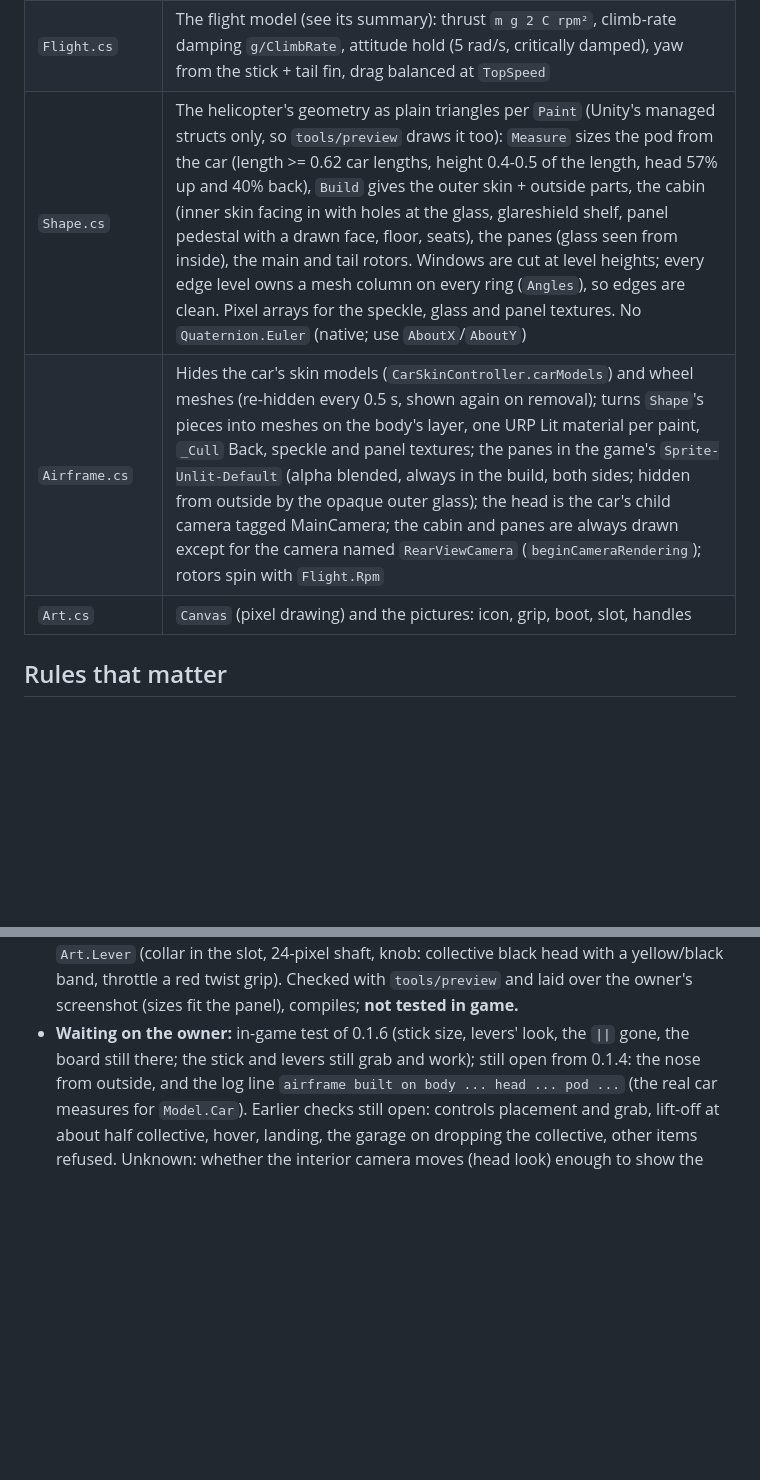
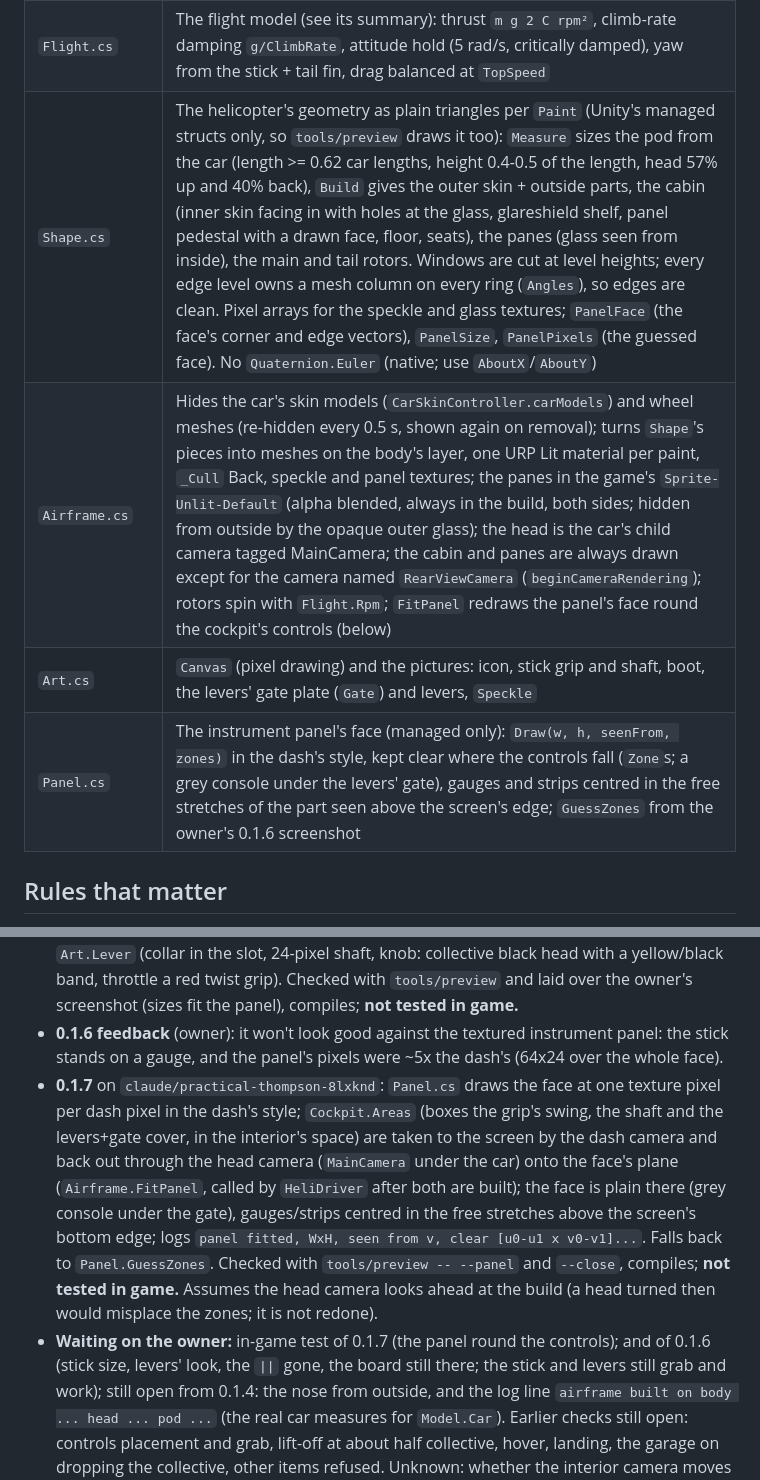
Before and after one commit to htubdawg/HalfGripHelicopter, a Markdown page: CLAUDE.md, 2 parts joined by grey strips. GitHub-like rendering; blank space fills up the shorter version.

```diff
--- a/CLAUDE.md
+++ b/CLAUDE.md
@@ -34,9 +34,10 @@ changes the state of things, this file must already say everything needed to car
 | `HeliDriver.cs` | Every 0.25 s: the player's `CarLink` + item fitted → builds cockpit, flight, rotor; takes them off when not; `DriveCar` in place of the car's driving (brakes when parked, `engineIndicator` = rotor speed) |
 | `Cockpit.cs` | Hides wheel, all shifters, handbrake (renderers + `InteriorCollider`s off, objects alive, re-hidden every 0.5 s; the wheel's lock-button sprites every frame, since `NSteeringWheel.Update` turns one back on); stick = `DoubleLinearObject` (spring off while held, on when let go, right click toggles `frozen`), levers = `LinearObject` with no spring; placed and sized from the hidden parts' bounds and the dash's pixel size; shaft redrawn in whole pixels |
 | `Flight.cs` | The flight model (see its summary): thrust `m g 2 C rpm²`, climb-rate damping `g/ClimbRate`, attitude hold (5 rad/s, critically damped), yaw from the stick + tail fin, drag balanced at `TopSpeed` |
-| `Shape.cs` | The helicopter's geometry as plain triangles per `Paint` (Unity's managed structs only, so `tools/preview` draws it too): `Measure` sizes the pod from the car (length >= 0.62 car lengths, height 0.4-0.5 of the length, head 57% up and 40% back), `Build` gives the outer skin + outside parts, the cabin (inner skin facing in with holes at the glass, glareshield shelf, panel pedestal with a drawn face, floor, seats), the panes (glass seen from inside), the main and tail rotors. Windows are cut at level heights; every edge level owns a mesh column on every ring (`Angles`), so edges are clean. Pixel arrays for the speckle, glass and panel textures. No `Quaternion.Euler` (native; use `AboutX`/`AboutY`) |
-| `Airframe.cs` | Hides the car's skin models (`CarSkinController.carModels`) and wheel meshes (re-hidden every 0.5 s, shown again on removal); turns `Shape`'s pieces into meshes on the body's layer, one URP Lit material per paint, `_Cull` Back, speckle and panel textures; the panes in the game's `Sprite-Unlit-Default` (alpha blended, always in the build, both sides; hidden from outside by the opaque outer glass); the head is the car's child camera tagged MainCamera; the cabin and panes are always drawn except for the camera named `RearViewCamera` (`beginCameraRendering`); rotors spin with `Flight.Rpm` |
-| `Art.cs` | `Canvas` (pixel drawing) and the pictures: icon, grip, boot, slot, handles |
+| `Shape.cs` | The helicopter's geometry as plain triangles per `Paint` (Unity's managed structs only, so `tools/preview` draws it too): `Measure` sizes the pod from the car (length >= 0.62 car lengths, height 0.4-0.5 of the length, head 57% up and 40% back), `Build` gives the outer skin + outside parts, the cabin (inner skin facing in with holes at the glass, glareshield shelf, panel pedestal with a drawn face, floor, seats), the panes (glass seen from inside), the main and tail rotors. Windows are cut at level heights; every edge level owns a mesh column on every ring (`Angles`), so edges are clean. Pixel arrays for the speckle and glass textures; `PanelFace` (the face's corner and edge vectors), `PanelSize`, `PanelPixels` (the guessed face). No `Quaternion.Euler` (native; use `AboutX`/`AboutY`) |
+| `Airframe.cs` | Hides the car's skin models (`CarSkinController.carModels`) and wheel meshes (re-hidden every 0.5 s, shown again on removal); turns `Shape`'s pieces into meshes on the body's layer, one URP Lit material per paint, `_Cull` Back, speckle and panel textures; the panes in the game's `Sprite-Unlit-Default` (alpha blended, always in the build, both sides; hidden from outside by the opaque outer glass); the head is the car's child camera tagged MainCamera; the cabin and panes are always drawn except for the camera named `RearViewCamera` (`beginCameraRendering`); rotors spin with `Flight.Rpm`; `FitPanel` redraws the panel's face round the cockpit's controls (below) |
+| `Art.cs` | `Canvas` (pixel drawing) and the pictures: icon, stick grip and shaft, boot, the levers' gate plate (`Gate`) and levers, `Speckle` |
+| `Panel.cs` | The instrument panel's face (managed only): `Draw(w, h, seenFrom, zones)` in the dash's style, kept clear where the controls fall (`Zone`s; a grey console under the levers' gate), gauges and strips centred in the free stretches of the part seen above the screen's edge; `GuessZones` from the owner's 0.1.6 screenshot |
 
 ## Rules that matter
 
@@ -157,7 +159,16 @@ History:
   ticks, yellow hover mark, red full mark), front edge 4 pixels below the screen's edge, as `Art.Lever` (collar in the slot,
   24-pixel shaft, knob: collective black head with a yellow/black band, throttle a red twist grip). Checked with `tools/preview`
   and laid over the owner's screenshot (sizes fit the panel), compiles; **not tested in game.**
-- **Waiting on the owner:** in-game test of 0.1.6 (stick size, levers' look, the `||` gone, the board still there; the stick and
+- **0.1.6 feedback** (owner): it won't look good against the textured instrument panel: the stick stands on a gauge, and the
+  panel's pixels were ~5x the dash's (64x24 over the whole face).
+- **0.1.7** on `claude/practical-thompson-8lxknd`: `Panel.cs` draws the face at one texture pixel per dash pixel in the dash's style;
+  `Cockpit.Areas` (boxes the grip's swing, the shaft and the levers+gate cover, in the interior's space) are taken to the screen by
+  the dash camera and back out through the head camera (`MainCamera` under the car) onto the face's plane (`Airframe.FitPanel`,
+  called by `HeliDriver` after both are built); the face is plain there (grey console under the gate), gauges/strips centred in the
+  free stretches above the screen's bottom edge; logs `panel fitted, WxH, seen from v, clear [u0-u1 x v0-v1]...`. Falls back to
+  `Panel.GuessZones`. Checked with `tools/preview -- --panel` and `--close`, compiles; **not tested in game.** Assumes the head
+  camera looks ahead at the build (a head turned then would misplace the zones; it is not redone).
+- **Waiting on the owner:** in-game test of 0.1.7 (the panel round the controls); and of 0.1.6 (stick size, levers' look, the `||` gone, the board still there; the stick and
   levers still grab and work); still open from 0.1.4: the nose from outside, and the log line `airframe built on body ... head ... pod ...` (the real car measures for
   `Model.Car`). Earlier checks still open: controls placement and grab, lift-off at about half collective, hover, landing, the
   garage on dropping the collective, other items refused. Unknown: whether the interior camera moves (head look) enough to show the
```
Also changed, not shown: other parts of CLAUDE.md (+4 -3 lines), README.md (+2 -2 lines), docs/close.png, docs/model.png, 9 other files.
